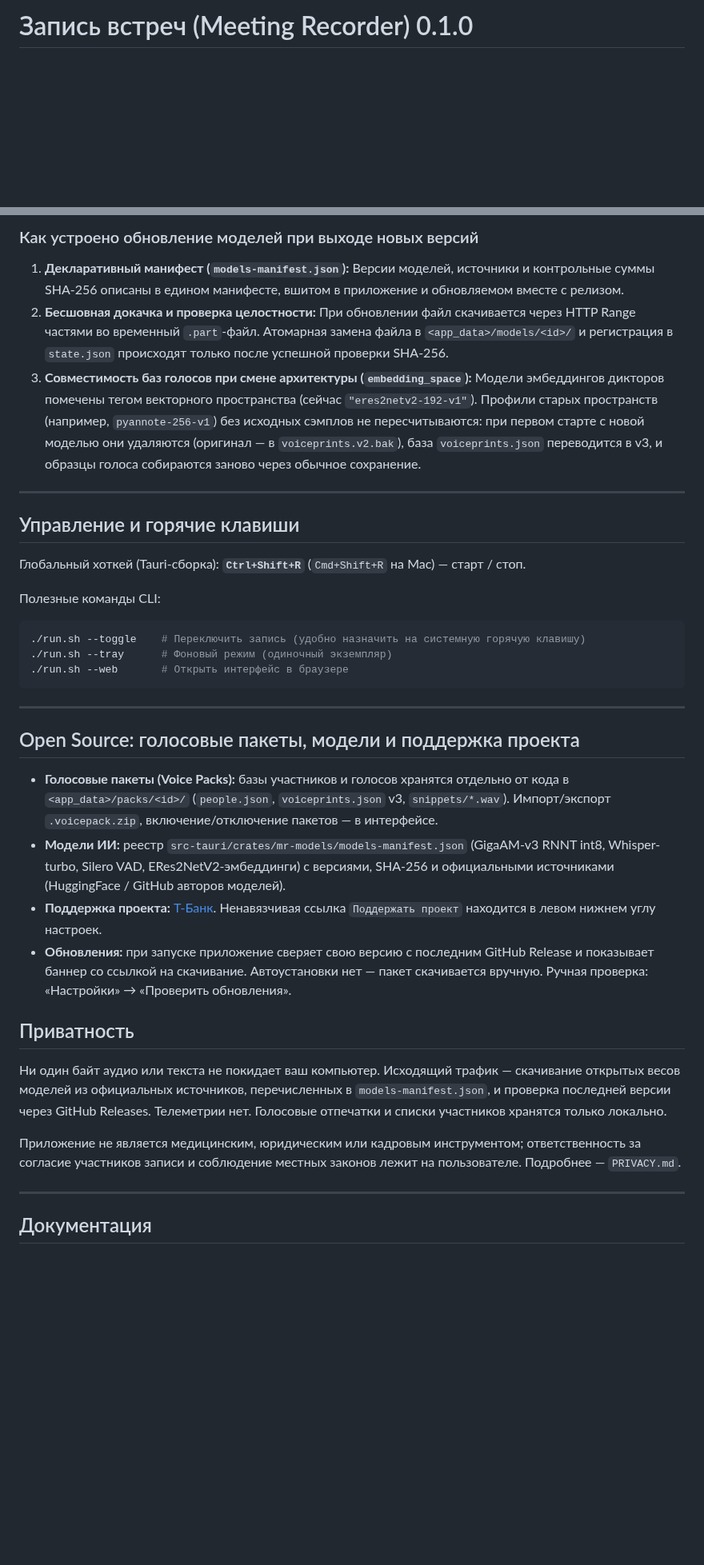
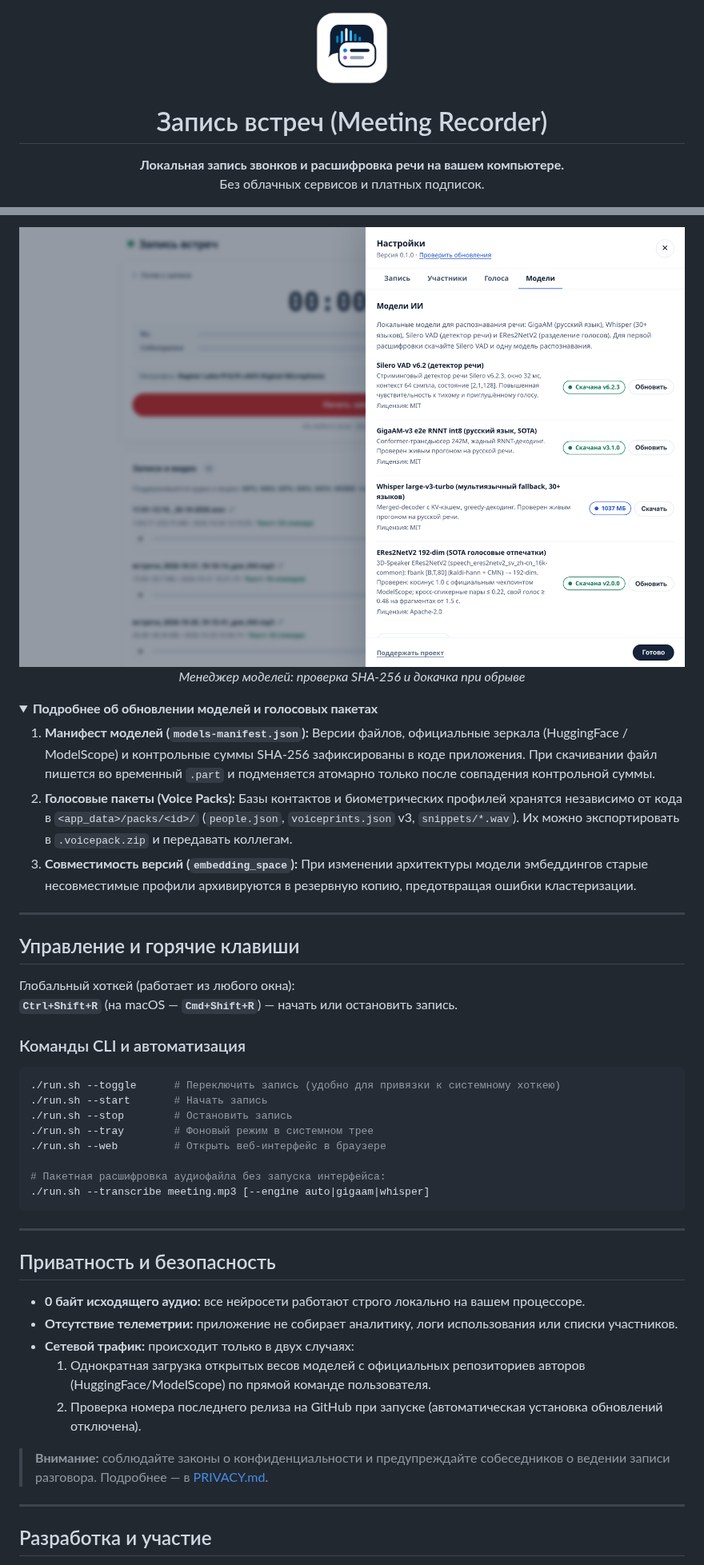
Before and after one commit to guest363/Podtekst, a Markdown page: README.md, 2 parts joined by grey strips. Shown at 80% size. Rendered like a GitHub page; pictures changed too: docs/screenshots/settings-models.png (added); folded sections open; blank space fills up the shorter version.

Commit message:
docs(readme): redesign readme with demo walkthrough gif and retina screenshots

````diff
--- a/README.md
+++ b/README.md
@@ -1,4 +1,11 @@
-# Запись встреч (Meeting Recorder) 0.1.0
+<div align="center">
+
+<img src="icon.png" alt="Запись встреч" width="96" height="96" />
+
+# Запись встреч (Meeting Recorder)
+
+**Локальная запись звонков и расшифровка речи на вашем компьютере.**
+Без облачных сервисов и платных подписок.
 
 [![CI](https://github.com/guest363/meeting-record/actions/workflows/ci.yml/badge.svg)](https://github.com/guest363/meeting-record/actions/workflows/ci.yml)
 [![Release](https://img.shields.io/github/v/release/guest363/meeting-record)](https://github.com/guest363/meeting-record/releases)
@@ -142,60 +124,50 @@ cd meeting-record
 
-### Как устроено обновление моделей при выходе новых версий
+<div align="center">
+  <img src="docs/screenshots/settings-models.png" alt="Управление локальными моделями" width="880" />
+  <p><em>Менеджер моделей: проверка SHA-256 и докачка при обрыве</em></p>
+</div>
 
-1. **Декларативный манифест (`models-manifest.json`):**
-   Версии моделей, источники и контрольные суммы SHA-256 описаны в едином манифесте,
-   вшитом в приложение и обновляемом вместе с релизом.
-2. **Бесшовная докачка и проверка целостности:**
-   При обновлении файл скачивается через HTTP Range частями во временный `.part`-файл. Атомарная замена файла в `<app_data>/models/<id>/` и регистрация в `state.json` происходят только после успешной проверки SHA-256.
-3. **Совместимость баз голосов при смене архитектуры (`embedding_space`):**
-   Модели эмбеддингов дикторов помечены тегом векторного пространства (сейчас
-   `"eres2netv2-192-v1"`). Профили старых пространств (например, `pyannote-256-v1`)
-   без исходных сэмплов не пересчитываются: при первом старте с новой моделью они
-   удаляются (оригинал — в `voiceprints.v2.bak`), база `voiceprints.json`
-   переводится в v3, и образцы голоса собираются заново через обычное сохранение.
+<details>
+<summary><strong>Подробнее об обновлении моделей и голосовых пакетах</strong></summary>
+
+1. **Манифест моделей (`models-manifest.json`):** Версии файлов, официальные зеркала (HuggingFace / ModelScope) и контрольные суммы SHA-256 зафиксированы в коде приложения. При скачивании файл пишется во временный `.part` и подменяется атомарно только после совпадения контрольной суммы.
+2. **Голосовые пакеты (Voice Packs):** Базы контактов и биометрических профилей хранятся независимо от кода в `<app_data>/packs/<id>/` (`people.json`, `voiceprints.json` v3, `snippets/*.wav`). Их можно экспортировать в `.voicepack.zip` и передавать коллегам.
+3. **Совместимость версий (`embedding_space`):** При изменении архитектуры модели эмбеддингов старые несовместимые профили архивируются в резервную копию, предотвращая ошибки кластеризации.
+</details>
 
 ---
 
 ## Управление и горячие клавиши
 
-Глобальный хоткей (Tauri-сборка): **`Ctrl+Shift+R`** (`Cmd+Shift+R` на Mac) — старт / стоп.
+Глобальный хоткей (работает из любого окна):
+**`Ctrl+Shift+R`** (на macOS — **`Cmd+Shift+R`**) — начать или остановить запись.
 
-Полезные команды CLI:
+### Команды CLI и автоматизация
 
 ```bash
-./run.sh --toggle    # Переключить запись (удобно назначить на системную горячую клавишу)
-./run.sh --tray      # Фоновый режим (одиночный экземпляр)
-./run.sh --web       # Открыть интерфейс в браузере
+./run.sh --toggle      # Переключить запись (удобно для привязки к системному хоткею)
+./run.sh --start       # Начать запись
+./run.sh --stop        # Остановить запись
+./run.sh --tray        # Фоновый режим в системном трее
+./run.sh --web         # Открыть веб-интерфейс в браузере
+
+# Пакетная расшифровка аудиофайла без запуска интерфейса:
+./run.sh --transcribe meeting.mp3 [--engine auto|gigaam|whisper]
 ```
 
 ---
 
-## Open Source: голосовые пакеты, модели и поддержка проекта
+## Приватность и безопасность
 
-- **Голосовые пакеты (Voice Packs):** базы участников и голосов хранятся отдельно от кода
-  в `<app_data>/packs/<id>/` (`people.json`, `voiceprints.json` v3, `snippets/*.wav`).
-  Импорт/экспорт `.voicepack.zip`, включение/отключение пакетов — в интерфейсе.
-- **Модели ИИ:** реестр `src-tauri/crates/mr-models/models-manifest.json`
-  (GigaAM-v3 RNNT int8, Whisper-turbo, Silero VAD, ERes2NetV2-эмбеддинги) с версиями,
-  SHA-256 и официальными источниками (HuggingFace / GitHub авторов моделей).
-- **Поддержка проекта:** [Т-Банк](https://t.tb.ru/pm_short/8nsXmBmCIGj). Ненавязчивая
-  ссылка `Поддержать проект` находится в левом нижнем углу настроек.
-- **Обновления:** при запуске приложение сверяет свою версию с последним
-  GitHub Release и показывает баннер со ссылкой на скачивание. Автоустановки нет —
-  пакет скачивается вручную. Ручная проверка: «Настройки» → «Проверить обновления».
+- **0 байт исходящего аудио:** все нейросети работают строго локально на вашем процессоре.
+- **Отсутствие телеметрии:** приложение не собирает аналитику, логи использования или списки участников.
+- **Сетевой трафик:** происходит только в двух случаях:
+  1. Однократная загрузка открытых весов моделей с официальных репозиториев авторов (HuggingFace/ModelScope) по прямой команде пользователя.
+  2. Проверка номера последнего релиза на GitHub при запуске (автоматическая установка обновлений отключена).
 
-## Приватность
-
-Ни один байт аудио или текста не покидает ваш компьютер. Исходящий трафик —
-скачивание открытых весов моделей из официальных источников, перечисленных
-в `models-manifest.json`, и проверка последней версии через GitHub Releases.
-Телеметрии нет. Голосовые отпечатки и списки участников хранятся только локально.
-
-Приложение не является медицинским, юридическим или кадровым инструментом;
-ответственность за согласие участников записи и соблюдение местных законов
-лежит на пользователе. Подробнее — `PRIVACY.md`.
+> **Внимание:** соблюдайте законы о конфиденциальности и предупреждайте собеседников о ведении записи разговора. Подробнее — в [PRIVACY.md](PRIVACY.md).
 
 ---
 
-## Документация
+## Разработка и участие
 
````
Also changed, not shown: other parts of README.md (+100 -125 lines), docs/screenshots/demo-walkthrough.gif (added), docs/screenshots/main-console.png (added), docs/screenshots/transcript-view.png (added).
